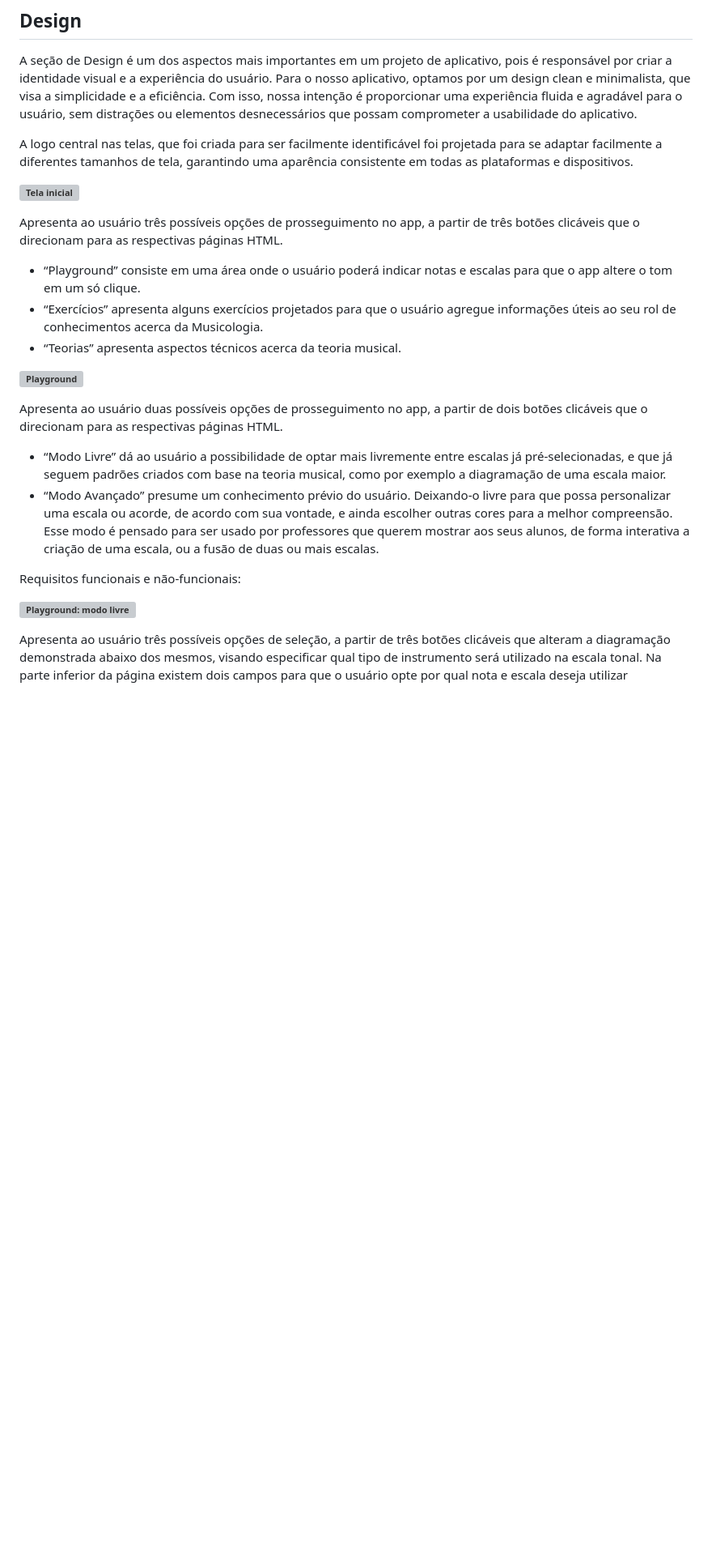
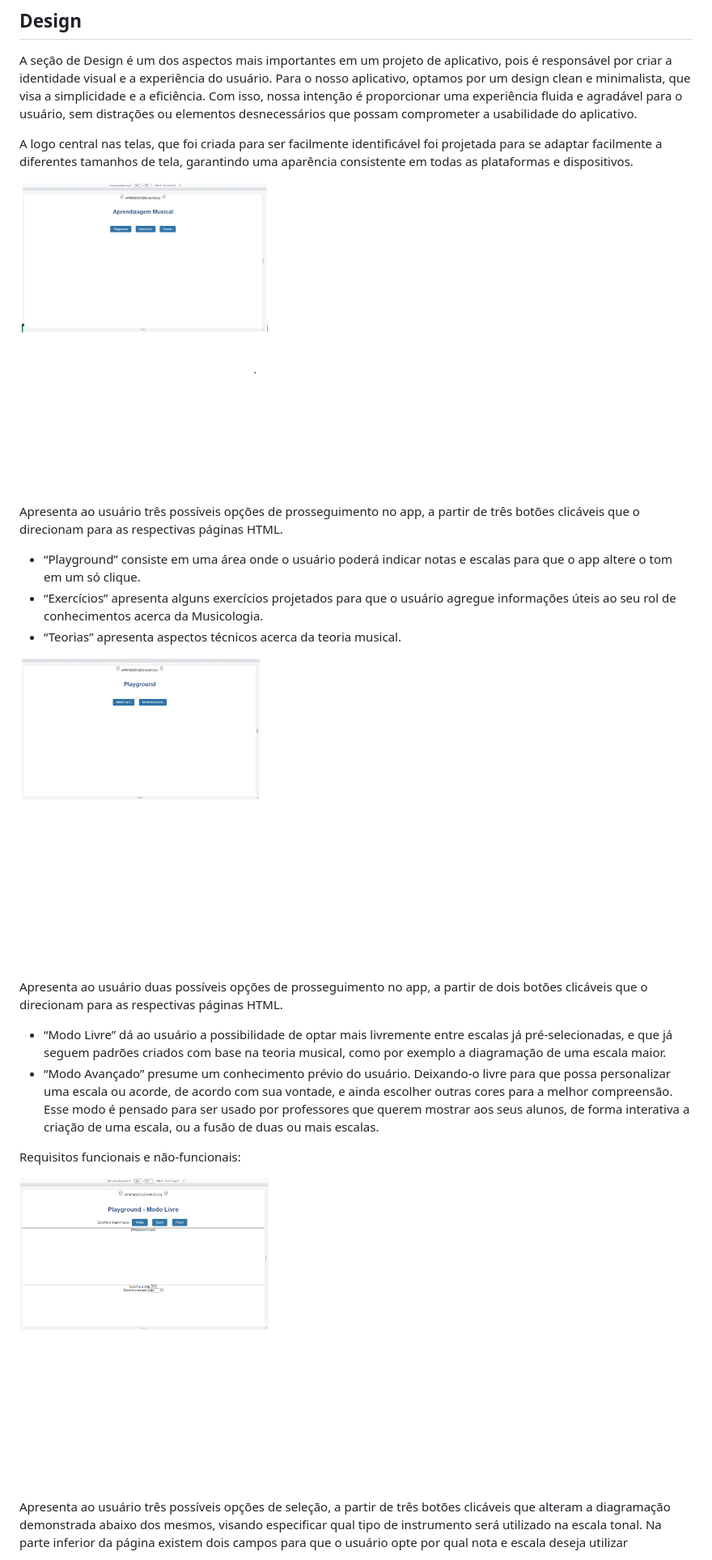
Before and after one commit to ICEI-PUC-Minas-PMV-SI/pmv-si-2023-1-e1-proj-web-t4-aprendizagemmusical, a Markdown page: docs/template.md, the part around the change printed below. Shown: that part at 81% size. GitHub-like rendering; pictures changed too: docs/img/playground.png (added), docs/img/playground_modo_livre.png (added), docs/img/tela_inicial.png (added); blank space fills up the shorter version; grey boxes are pictures that could not be loaded.

Commit message:
template doc inclusion img~

```diff
--- a/docs/template.md
+++ b/docs/template.md
@@ -25,14 +25,14 @@ A seção de Design é um dos aspectos mais importantes em um projeto de aplicat
 A logo central nas telas, que foi criada para ser facilmente identificável foi projetada para se adaptar facilmente a diferentes tamanhos de tela, garantindo uma aparência consistente em todas as plataformas e dispositivos.
 <br>
 
-**![Tela inicial](./img/kanban.jpg)**
+**![Tela inicial](./img/tela_inicial.png)**
 
 Apresenta ao usuário três possíveis opções de prosseguimento no app, a partir de três botões clicáveis que o direcionam para as respectivas páginas HTML.
 * “Playground” consiste em uma área onde o usuário poderá indicar notas e escalas para que o app altere o tom em um só clique.
 * “Exercícios” apresenta alguns exercícios projetados para que o usuário agregue informações úteis ao seu rol de conhecimentos acerca da Musicologia.
 * “Teorias” apresenta aspectos técnicos acerca da teoria musical.
 
-**![Playground](./img/kanban.jpg)**
+**![Playground](./img/playground.png)**
 
 Apresenta ao usuário duas possíveis opções de prosseguimento no app, a partir de dois botões clicáveis que o direcionam para as respectivas páginas HTML.
 * “Modo Livre” dá ao usuário a possibilidade de optar mais livremente entre escalas já pré-selecionadas, e que já seguem padrões criados com base na teoria musical, como por exemplo a diagramação de uma escala maior.
@@ -40,7 +40,7 @@ Apresenta ao usuário duas possíveis opções de prosseguimento no app, a parti
 
 Requisitos funcionais e não-funcionais:
 
-**![Playground: modo livre](./img/kanban.jpg)**
+**![Playground: modo livre](./img/playground_modo_livre.png)**
 
 Apresenta ao usuário três possíveis opções de seleção, a partir de três botões clicáveis que alteram a diagramação demonstrada abaixo dos mesmos, visando especificar qual tipo de instrumento será utilizado na escala tonal. Na parte inferior da página existem dois campos para que o usuário opte por qual nota e escala deseja utilizar
 
```
Also changed, not shown: other parts of docs/template.md (+3 -3 lines), docs/img/exercicios.png (added), docs/img/playground_modo_avançado.png (added), docs/img/teoria.png (added).
